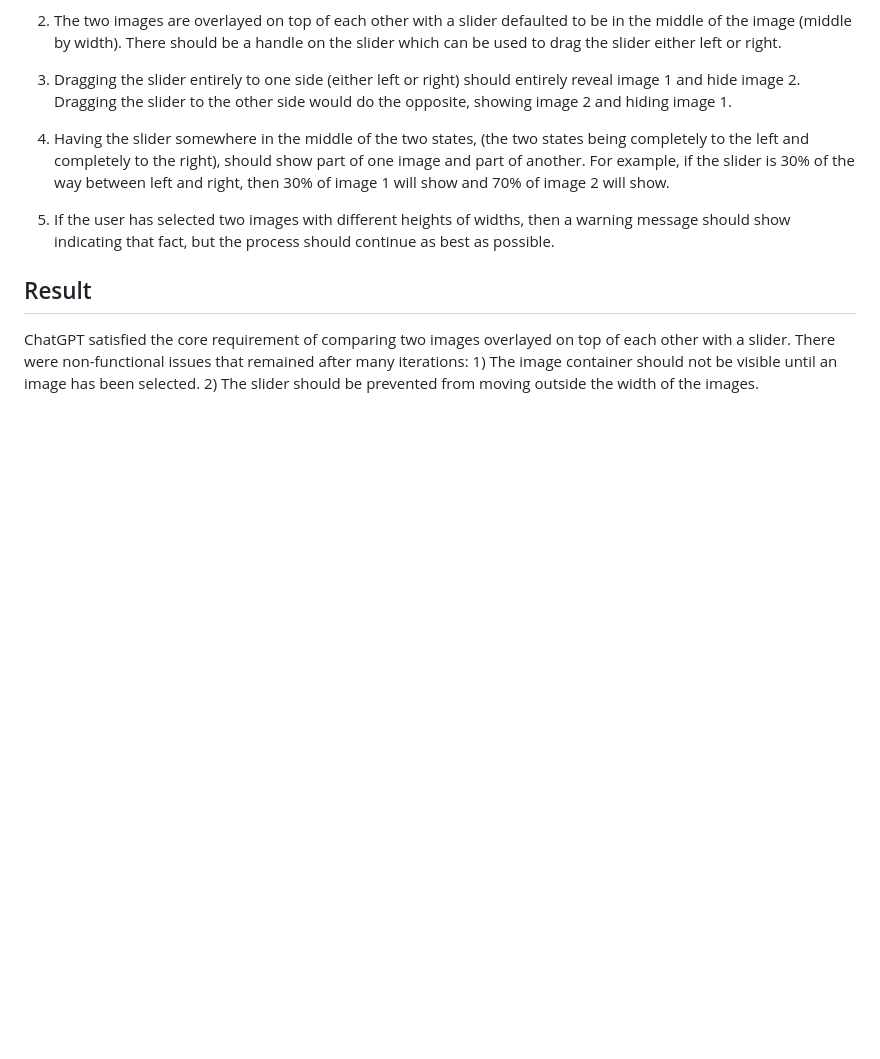
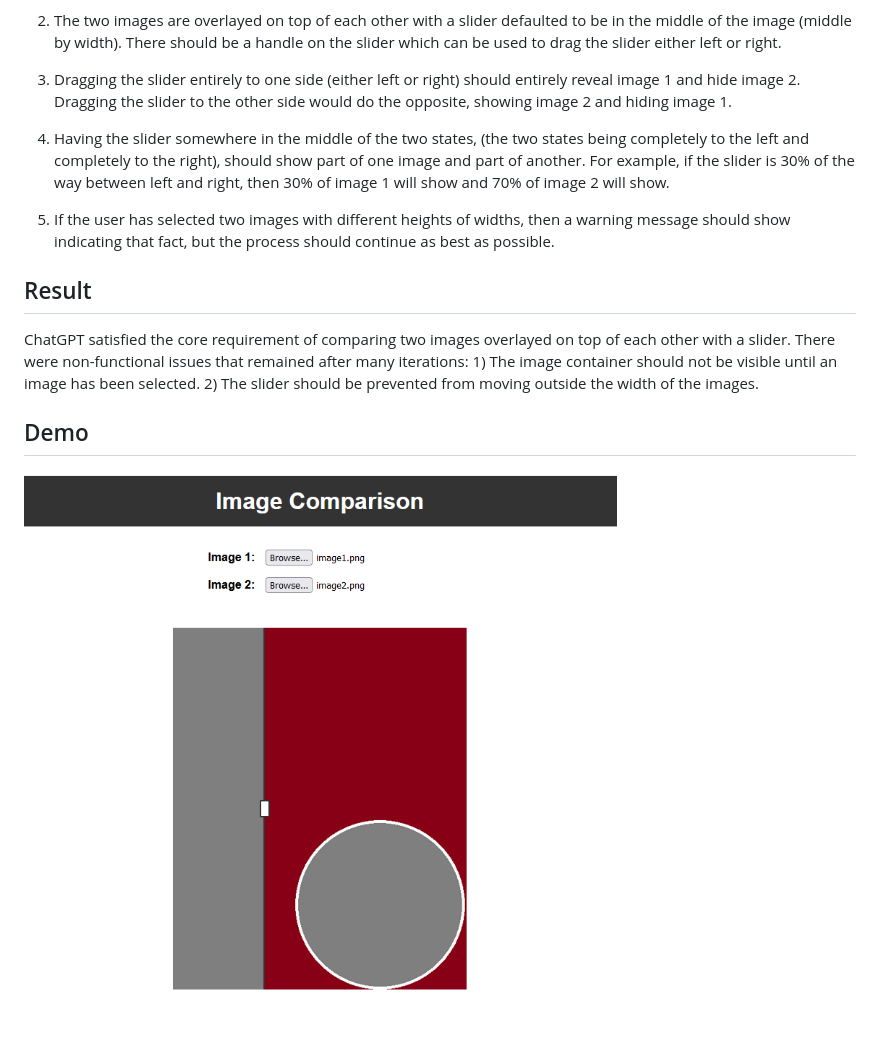
Before and after one commit to ghnr/before-after-image-gpt, a Markdown page: README.md, the part around the change. Rendered like a GitHub page; pictures changed too: images/screenshot.png (added); blank space fills up the shorter version.

Commit message:
Include screenshot

```diff
--- a/README.md
+++ b/README.md
@@ -19,3 +19,7 @@ Create a GitHub Pages website for comparing the before and after of an image usi
 ## Result
 
 ChatGPT satisfied the core requirement of comparing two images overlayed on top of each other with a slider. There were non-functional issues that remained after many iterations: 1) The image container should not be visible until an image has been selected. 2) The slider should be prevented from moving outside the width of the images.
+
+## Demo
+
+![Screenshot](./images/screenshot.png)
```
Also changed, not shown: images/image1.png (renamed from image1.png), images/image2.png (renamed from image2.png).
